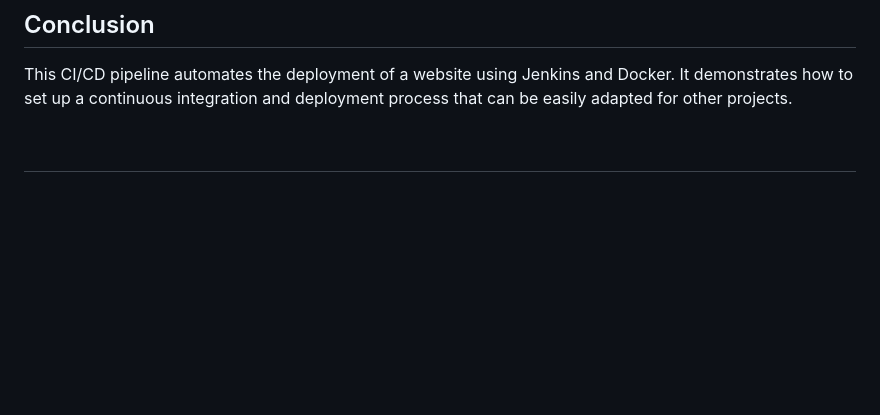
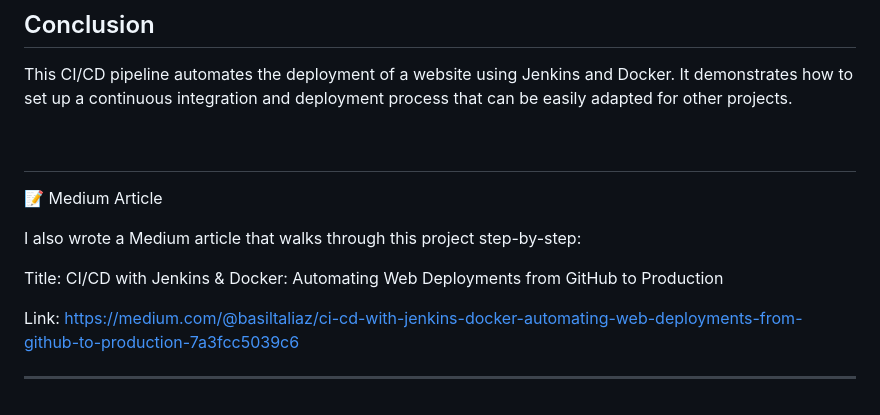
Before and after one commit to BasilTAlias/CI-CD-Pipeline-with-Jenkins-and-Docker, a Markdown page: README.md, the part around the change. Rendered like a GitHub page; blank space fills up the shorter version.

```diff
--- a/README.md
+++ b/README.md
@@ -221,3 +221,14 @@ This CI/CD pipeline automates the deployment of a website using Jenkins and Dock
 
 $~$
 ---
+
+
+📝 Medium Article
+
+I also wrote a Medium article that walks through this project step-by-step:
+
+Title: CI/CD with Jenkins & Docker: Automating Web Deployments from GitHub to Production
+
+Link: https://medium.com/@basiltaliaz/ci-cd-with-jenkins-docker-automating-web-deployments-from-github-to-production-7a3fcc5039c6
+
+---
```
